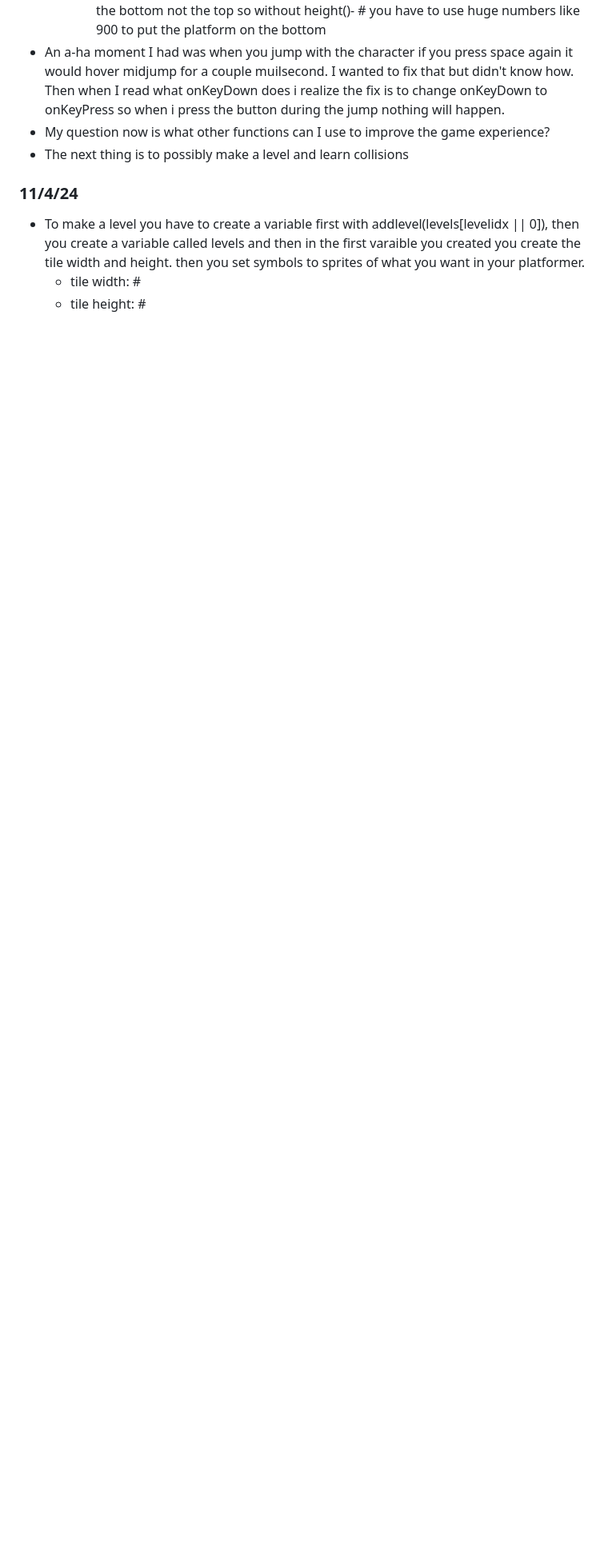
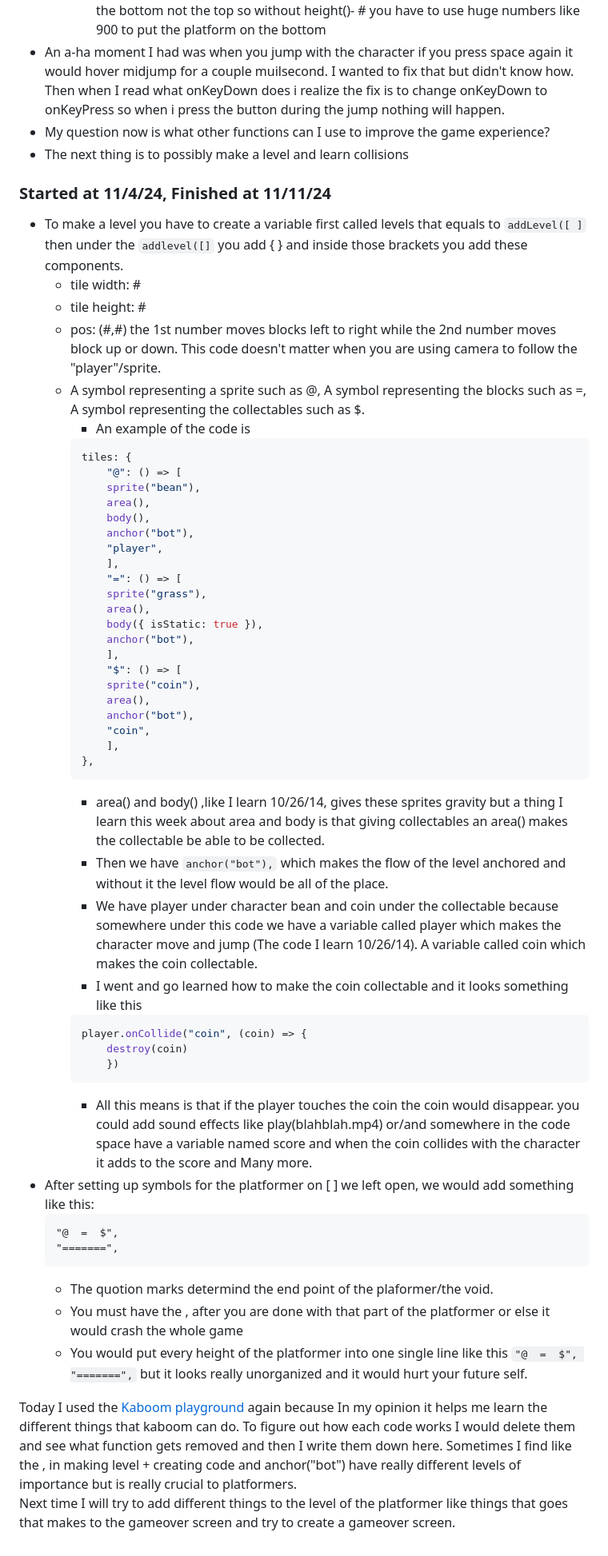
Before and after one commit to keithh9704/sep11-freedom-project, a Markdown page: tool/learning-log.md, the part around the change. Shown at 80% size. Drawn GitHub-style; blank space fills up the shorter version.

Commit message:
Learned how to make a level on a platformer

````diff
--- a/tool/learning-log.md
+++ b/tool/learning-log.md
@@ -49,10 +49,57 @@ used kaboom playground and went on [gravity](https://kaboomjs.com/play?example=m
 * An a-ha moment I had was when you jump with the character if you press space again it would hover midjump for a couple muilsecond. I wanted to fix that but didn't know how. Then when I read what onKeyDown does i realize the fix is to change onKeyDown to onKeyPress so when i press the button during the jump nothing will happen.
 * My question now is what other functions can I use to improve the game experience?
 * The next thing is to possibly make a level and learn collisions
-### 11/4/24
-* To make a level you have to create a variable first with addlevel(levels[levelidx || 0]), then you create a variable called levels and then in the first varaible you created you create the tile width and height. then you set symbols to sprites of what you want in your platformer.
+### Started at 11/4/24, Finished at 11/11/24
+* To make a level you have to create a variable first called levels that equals to `addLevel([ ]` then under the `addlevel([]` you add { } and inside those brackets you add these components.
     * tile width: #
     * tile height: #
+    * pos: (#,#) the 1st number moves blocks left to right while the 2nd number moves block up or down. This code doesn't matter when you are using camera to follow the "player"/sprite.
+    * A symbol representing a sprite such as @, A symbol representing the blocks such as =, A symbol representing the collectables such as $.
+        * An example of the code is
+        ``` js
+        tiles: {
+		    "@": () => [
+			sprite("bean"),
+			area(),
+			body(),
+			anchor("bot"),
+			"player",
+		    ],
+		    "=": () => [
+			sprite("grass"),
+			area(),
+			body({ isStatic: true }),
+			anchor("bot"),
+		    ],
+		    "$": () => [
+			sprite("coin"),
+			area(),
+			anchor("bot"),
+			"coin",
+		    ],
+        },
+        ```
+        * area() and body() ,like I learn 10/26/14, gives these sprites gravity but a thing I learn this week about area and body is that giving collectables an area() makes the collectable be able to be collected.
+        * Then we have `anchor("bot"),` which makes the flow of the level anchored and without it the level flow would be all of the place.
+        * We have player under character bean and coin under the collectable because somewhere under this code we have a variable called player which makes the character move and jump (The code I learn 10/26/14). A variable called coin which makes the coin collectable.
+        * I went and go learned how to make the coin collectable and it looks something like this
+        ``` js
+        player.onCollide("coin", (coin) => {
+	        destroy(coin)
+            })
+        ```
+        * All this means is that if the player touches the coin the coin would disappear. you could add sound effects like play(blahblah.mp4) or/and somewhere in the code space have a variable named score and when the coin collides with the character it adds to the score and Many more.
+* After setting up symbols for the platformer on [ ] we left open, we would add something like this:
+    ```
+    "@  =  $",
+    "=======",
+    ```
+    * The quotion marks determind the end point of the plaformer/the void.
+    * You must have the , after you are done with that part of the platformer or else it would crash the whole game
+    * You would put every height of the platformer into one single line like this `"@  =  $", "=======",` but it looks really unorganized and it would hurt your future self.
+
+Today I used the [Kaboom playground](https://kaboomjs.com/play) again because In my opinion it helps me learn the different things that kaboom can do. To figure out how each code works I would delete them and see what function gets removed and then I write them down here. Sometimes I find like the , in making level + creating code and anchor("bot") have really different levels of importance but is really crucial to platformers.
+Next time I will try to add different things to the level of the platformer like things that goes that makes to the gameover screen and try to create a gameover screen.
 <!--
 * Links you used today (websites, videos, etc)
 * Things you tried, progress you made, etc
````
